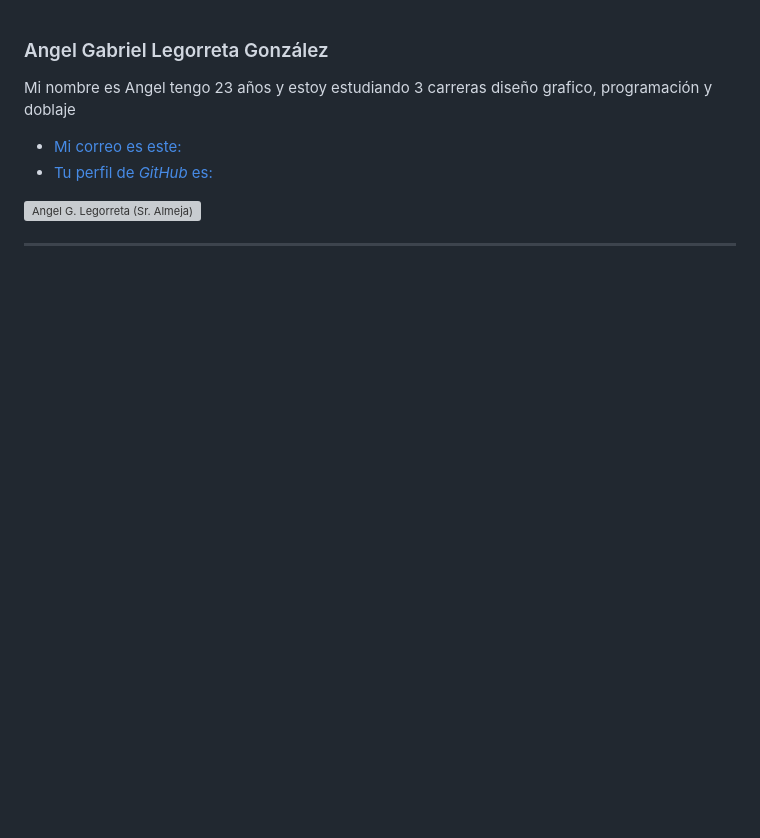
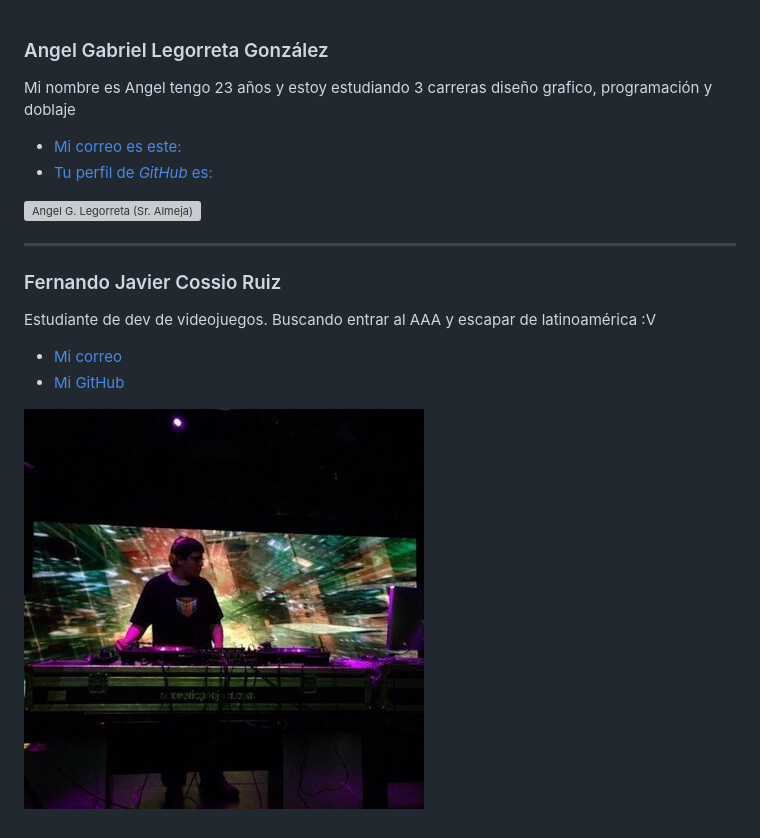
Before and after one commit to jonmircha/amerike-pjr-2023, a Markdown page: estudiantes.md, the part around the change. Drawn GitHub-style; pictures changed too: Img/Fer.jpeg (added); blank space fills up the shorter version; grey boxes are pictures that could not be loaded.

Commit message:
MD Fernando

```diff
--- a/estudiantes.md
+++ b/estudiantes.md
@@ -8,3 +8,12 @@ Mi nombre es Angel tengo 23 años y estoy estudiando 3 carreras diseño grafico,
 ![Angel G. Legorreta (Sr. Almeja)](./Img/IO.jpg)
 
 ---
+
+### Fernando Javier Cossio Ruiz
+
+Estudiante de dev de videojuegos. Buscando entrar al AAA y escapar de latinoamérica :V
+
+- [Mi correo](cdmx1949@amerike.edu.mx)
+- [Mi GitHub](https://github.com/Fernando747400)
+
+![Fernando](./Img/Fer.jpeg)
```
